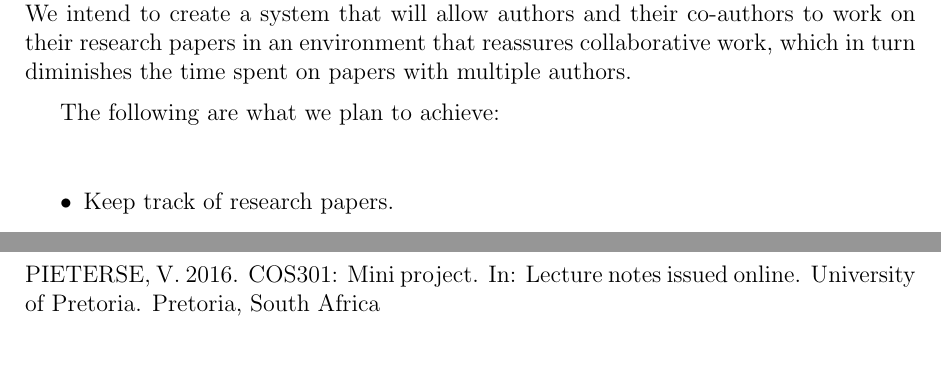
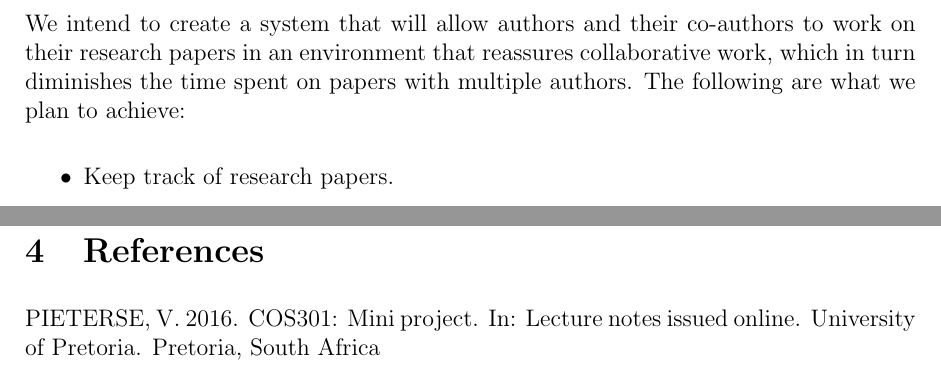
Before and after one commit to azharmohungoo/Bravo, a LaTeX problem sheet (Assignment1_COS301_TeamBravo.tex): two parts of pages 4 and 6 of 6 before the commit and two parts of pages 3 and 4 of 4 after it, joined at a grey line, cut so that both start at the same text. Compiled offline with pdfLaTeX.

Commit message:
Reorganised some points

```diff
--- a/Assignment1_COS301_TeamBravo.tex
+++ b/Assignment1_COS301_TeamBravo.tex
@@ -146,9 +145,7 @@ It will serve as a means of communication between the client and developers as w
 \section{Vision}
 
-We intend to create a system that will allow authors and their co-authors to work on their research papers in an environment that reassures collaborative work, which in turn diminishes the time spent on papers with multiple authors.
+We intend to create a system that will allow authors and their co-authors to work on their research papers in an environment that reassures collaborative work, which in turn diminishes the time spent on papers with multiple authors. The following are what we plan to achieve:
 
-The following are what we plan to achieve:
-\newline
 \begin{itemize}
 	\item Keep track of research papers.
 	\item View meta data of research papers.
```
Also changed, not shown: Assignment1_COS301_TeamBravo.pdf, Assignment1_COS301_TeamBravo.tex (2 more changed lines), 3 other files.
